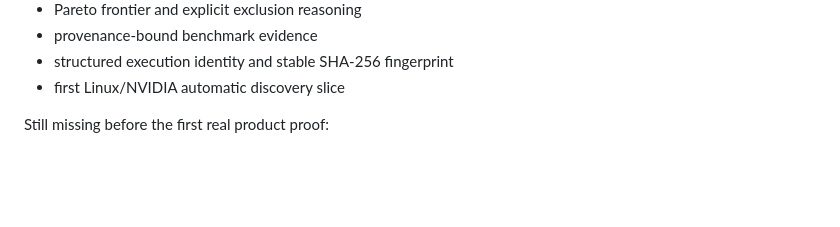
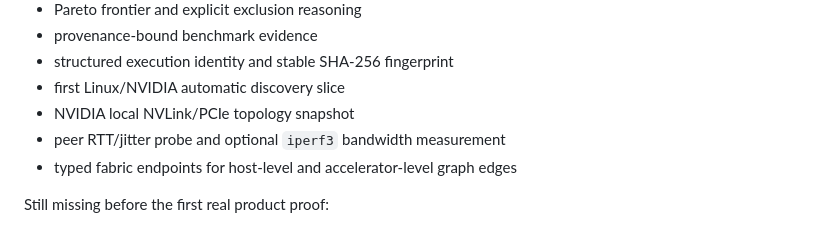
Before and after one commit to hippoley/MeshFit, a Markdown page: README.md, the part around the change. Drawn GitHub-style; blank space fills up the shorter version.

Commit message:
docs: reflect fabric discovery and link probe capabilities

```diff
--- a/README.md
+++ b/README.md
@@ -355,6 +355,9 @@ Current code includes:
 - provenance-bound benchmark evidence
 - structured execution identity and stable SHA-256 fingerprint
 - first Linux/NVIDIA automatic discovery slice
+- NVIDIA local NVLink/PCIe topology snapshot
+- peer RTT/jitter probe and optional `iperf3` bandwidth measurement
+- typed fabric endpoints for host-level and accelerator-level graph edges
 
 Still missing before the first real product proof:
 
```
